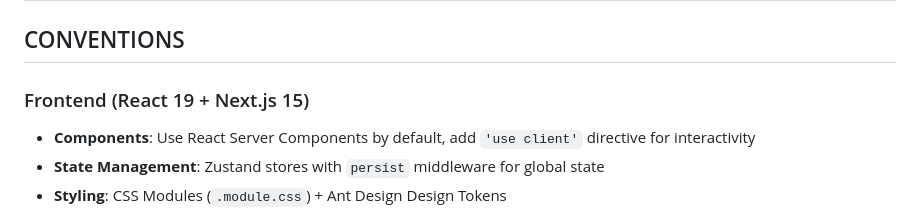
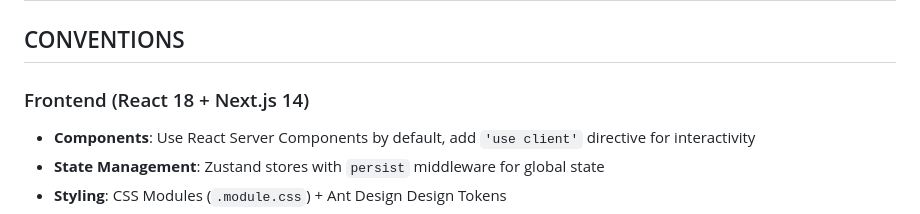
Before and after one commit to buhaiqing/cmdb-web-reactjs, a Markdown page: AGENTS.md, the part around the change. GitHub-like rendering.

Commit message:
docs: 更新文档中的技术栈版本信息
将 React 和 Next.js 的版本从 19/15 更正为 18/14

```diff
--- a/AGENTS.md
+++ b/AGENTS.md
@@ -54,7 +54,7 @@ cmdb-web/
 
 ## CONVENTIONS
 
-### Frontend (React 19 + Next.js 15)
+### Frontend (React 18 + Next.js 14)
 - **Components**: Use React Server Components by default, add `'use client'` directive for interactivity
 - **State Management**: Zustand stores with `persist` middleware for global state
 - **Styling**: CSS Modules (`.module.css`) + Ant Design Design Tokens
```
Also changed, not shown: README.md (+1 -1 lines).
